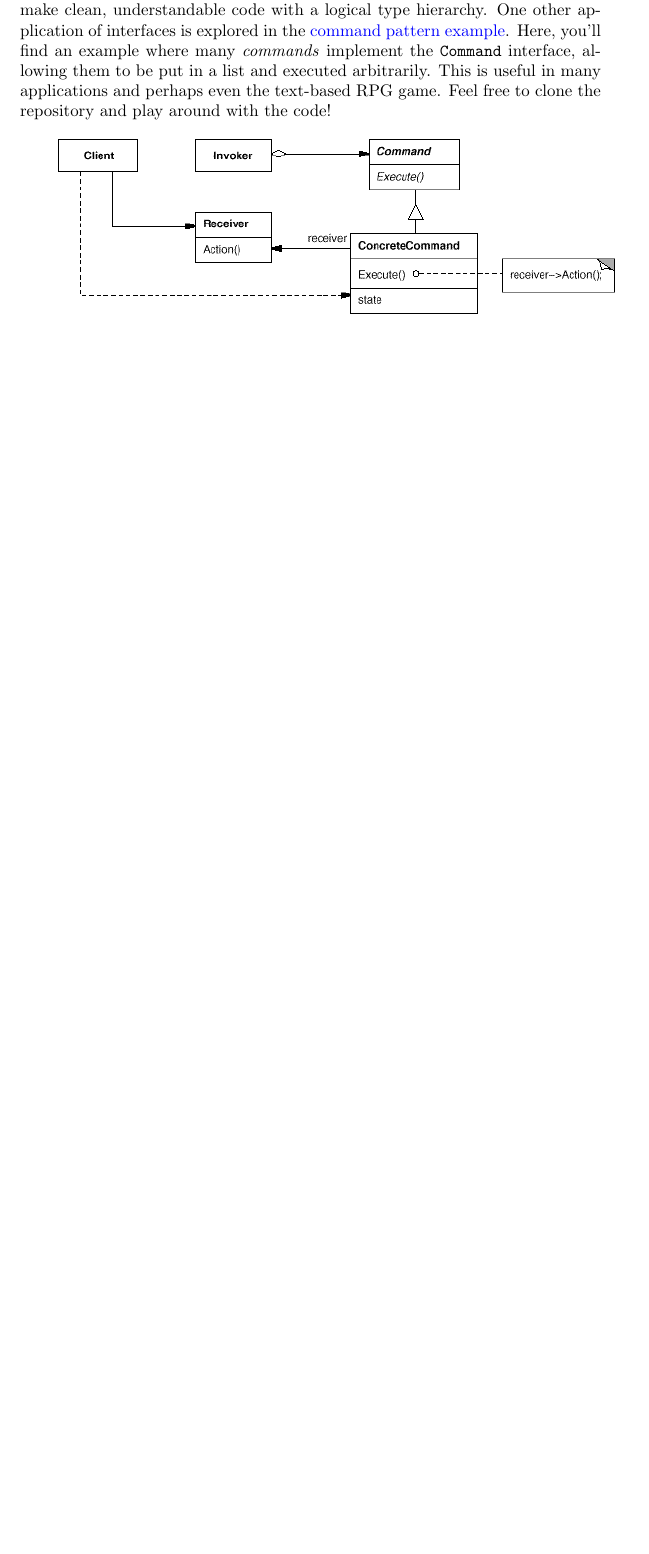
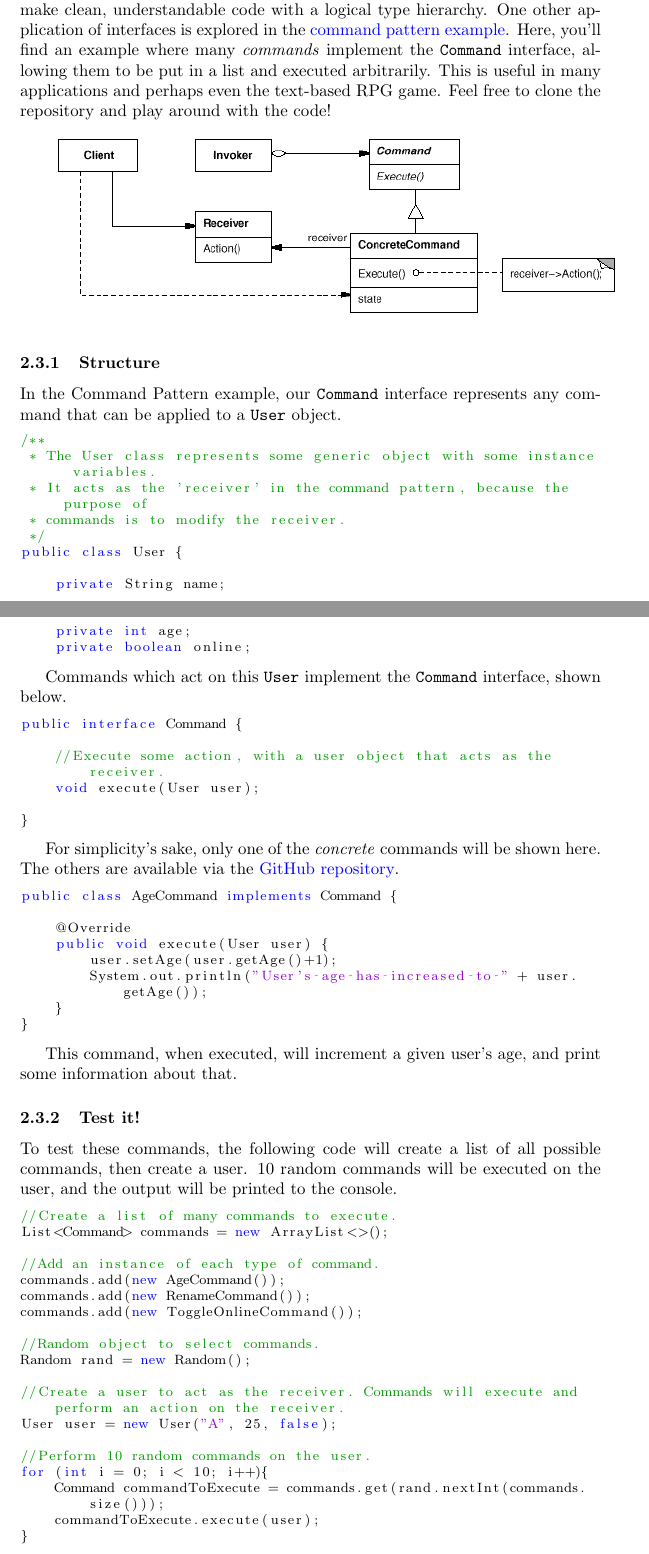
Before and after one commit to andrewlalis/CommandPatternTutorial, a LaTeX document (latex/main.tex): part of page 7 of 7 before the commit and two parts of pages 7 and 8 of 9 after it, the two joined at a grey line, cut so that both start at the same text, the shorter picture padded with empty space. Compiled offline with pdfLaTeX.

Commit message:
Added code example to tex file

```diff
--- a/latex/main.tex
+++ b/latex/main.tex
@@ -68,3 +86,69 @@
 
     		\includegraphics[width=\textwidth]{images/interfaces/commandPattern.png}
 
+	    	\subsubsection{Structure}
+	    		In the Command Pattern example, our \verb|Command| interface represents any command that can be applied to a \verb|User| object.
+
+	    		\begin{lstlisting}[language=java]
+/**
+ * The User class represents some generic object with some instance variables.
+ * It acts as the 'receiver' in the command pattern, because the purpose of
+ * commands is to modify the receiver.
+ */
+public class User {
+
+    private String name;
+    private int age;
+    private boolean online;
+	    		\end{lstlisting}
+
+	    		Commands which act on this \verb|User| implement the \verb|Command| interface, shown below.
+
+	    		\begin{lstlisting}[language=java]
+public interface Command {
+
+    //Execute some action, with a user object that acts as the receiver.
+    void execute(User user);
+
+}
+	    		\end{lstlisting}
+
+	    		For simplicity's sake, only one of the \textit{concrete} commands will be shown here. The others are available via the \href{https://github.com/andrewlalis/CommandPatternTutorial}{GitHub repository}.
+
+	    		\begin{lstlisting}[language=java]
+public class AgeCommand implements Command {
+
+    @Override
+    public void execute(User user) {
+        user.setAge(user.getAge()+1);
+        System.out.println("User's age has increased to " + user.getAge());
+    }
+}
+	    		\end{lstlisting}
+
+	    		This command, when executed, will increment a given user's age, and print some information about that.
+
+		    \subsubsection{Test it!}
+	    		To test these commands, the following code will create a list of all possible commands, then create a user. 10 random commands will be executed on the user, and the output will be printed to the console.
+
+	    		\begin{lstlisting}[language=java]
+//Create a list of many commands to execute.
+List<Command> commands = new ArrayList<>();
+
+//Add an instance of each type of command.
+commands.add(new AgeCommand());
+commands.add(new RenameCommand());
+commands.add(new ToggleOnlineCommand());
+
+//Random object to select commands.
+Random rand = new Random();
+
+//Create a user to act as the receiver. Commands will execute and perform an action on the receiver.
+User user = new User("A", 25, false);
+
+//Perform 10 random commands on the user.
+for (int i = 0; i < 10; i++){
+    Command commandToExecute = commands.get(rand.nextInt(commands.size()));
+    commandToExecute.execute(user);
+}
+	    		\end{lstlisting}
```
Also changed, not shown: latex/main.pdf, latex/main.tex (34 more changed lines).
